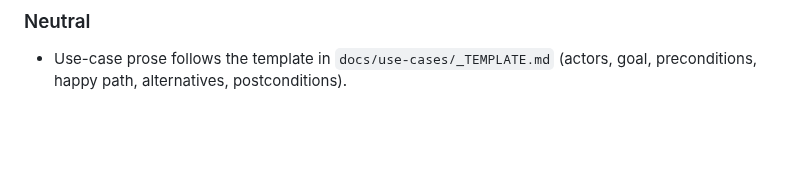
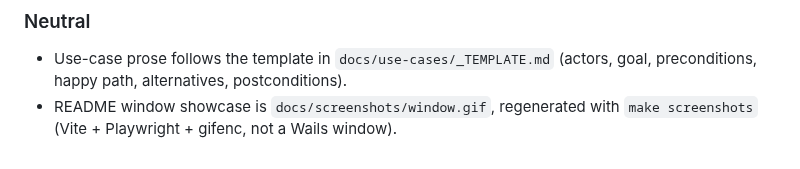
Before and after one commit to HardDie/ytmemchat_wails, a Markdown page: docs/architecture/007-docs-layout.md, the part around the change. Drawn GitHub-style; blank space fills up the shorter version.

```diff
--- a/docs/architecture/007-docs-layout.md
+++ b/docs/architecture/007-docs-layout.md
@@ -36,3 +36,4 @@ Write a use-case file **only after** that module exists in this repo. Until then
 ### Neutral
 
 * Use-case prose follows the template in `docs/use-cases/_TEMPLATE.md` (actors, goal, preconditions, happy path, alternatives, postconditions).
+* README window showcase is `docs/screenshots/window.gif`, regenerated with `make screenshots` (Vite + Playwright + gifenc, not a Wails window).
```
Also changed, not shown: CURSOR.md (+7 -4 lines), README.md (+14 -1 lines), docs/screenshots/README.md (added, +11 -0 lines), docs/screenshots/window.gif (added), 7 other files.
